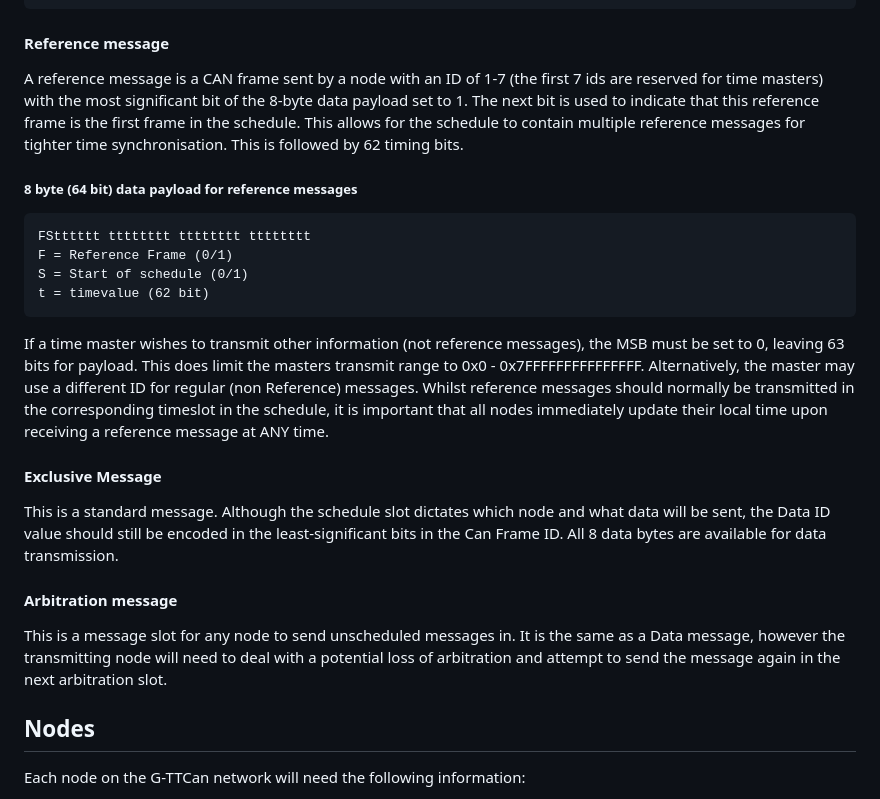
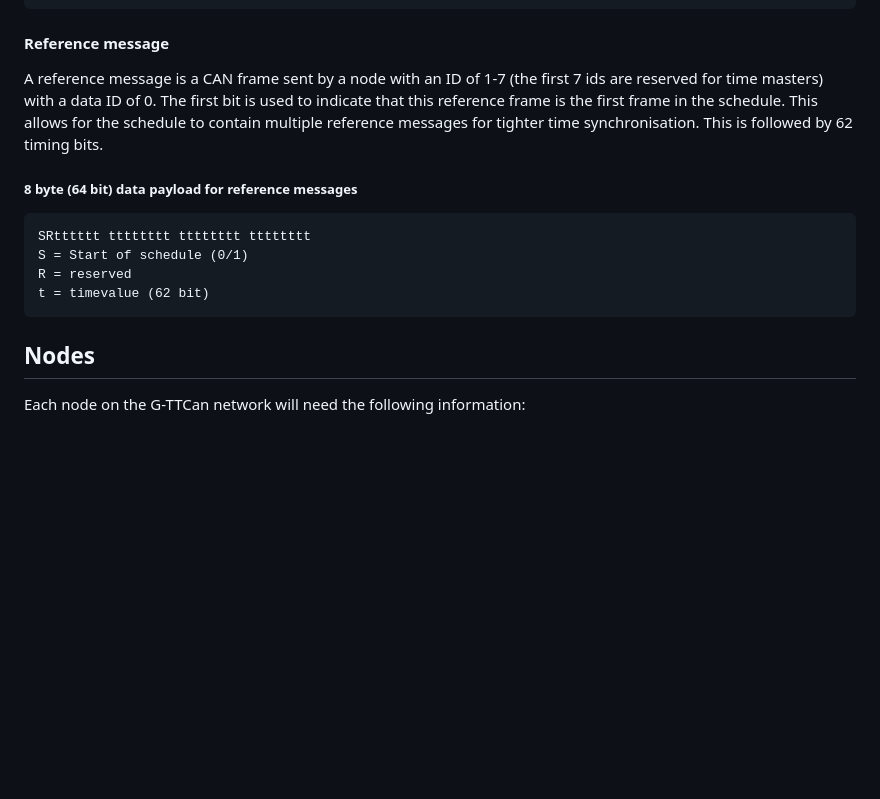
Before and after one commit to CPSLabGU/gttcan, a Markdown page: README.md, the part around the change. GitHub-like rendering; blank space fills up the shorter version.

Commit message:
Refine protocol.

````diff
--- a/README.md
+++ b/README.md
@@ -63,19 +63,18 @@ For an 8 bit Node ID and a 16bit data slot ID, the CAN Frame ID value would look
 
 #### Reference message
 
-A reference message is a CAN frame sent by a node with an ID of 1-7 (the first 7 ids are reserved for time masters) with the most significant bit of the 8-byte data payload set to 1. The next bit is used to indicate that this reference frame is the first frame in the schedule. This allows for the schedule to contain multiple reference messages for tighter time synchronisation. This is followed by 62 timing bits.
+A reference message is a CAN frame sent by a node with an ID of 1-7 (the first 7 ids are reserved for time masters) with a data ID of 0. The first bit is used to indicate that this reference frame is the first frame in the schedule. This allows for the schedule to contain multiple reference messages for tighter time synchronisation. This is followed by 62 timing bits.
 
 
 ##### 8 byte (64 bit) data payload for reference messages
 ```
-FStttttt tttttttt tttttttt tttttttt
-F = Reference Frame (0/1)
+SRtttttt tttttttt tttttttt tttttttt
 S = Start of schedule (0/1)
+R = reserved
 t = timevalue (62 bit)
 ```
 
-If a time master wishes to transmit other information (not reference messages), the MSB must be set to 0, leaving 63 bits for payload. This does limit the masters transmit range to 0x0 - 0x7FFFFFFFFFFFFFFF. Alternatively, the master may use a different ID for regular (non Reference) messages. Whilst reference messages should normally be transmitted in the corresponding timeslot in the schedule, it is important that all nodes immediately update their local time upon receiving a reference message at ANY time.
-
+<!--
 #### Exclusive Message
 
 This is a standard message. Although the schedule slot dictates which node and what data will be sent, the Data ID value should still be encoded in the least-significant bits in the Can Frame ID. All 8 data bytes are available for data transmission.
@@ -83,6 +82,7 @@ This is a standard message. Although the schedule slot dictates which node and w
 #### Arbitration message
 
 This is a message slot for any node to send unscheduled messages in. It is the same as a Data message, however the transmitting node will need to deal with a potential loss of arbitration and attempt to send the message again in the next arbitration slot.
+-->
 
 ## Nodes
 
````
